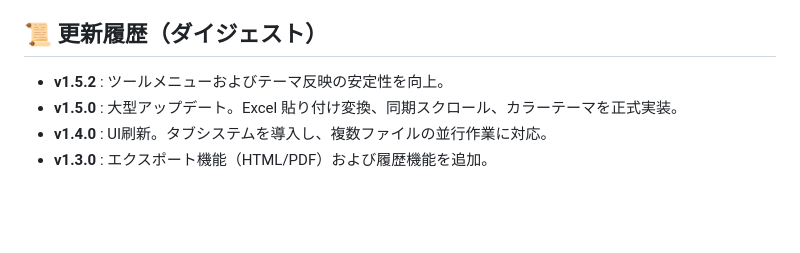
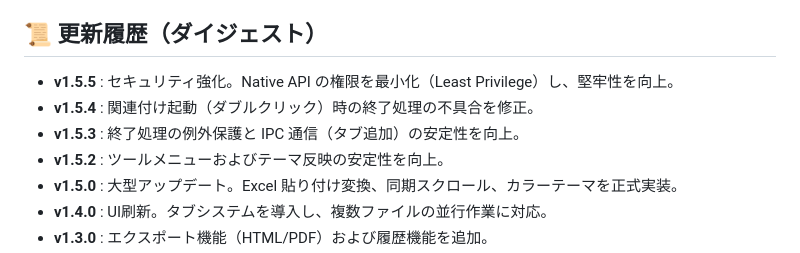
Before and after one commit to roman-ease/MarkdownViewer, a Markdown page: README.md, the part around the change. GitHub-like rendering; blank space fills up the shorter version.

Commit message:
Docs: Update README.md with version history up to 1.5.5

```diff
--- a/README.md
+++ b/README.md
@@ -37,6 +37,9 @@ Windows向けの軽量・高速なMarkdownビューア兼エディタです。
 - **Styling**: Vanilla CSS (Modern UI)
 
 ## 📜 更新履歴（ダイジェスト）
+- **v1.5.5** : セキュリティ強化。Native API の権限を最小化（Least Privilege）し、堅牢性を向上。
+- **v1.5.4** : 関連付け起動（ダブルクリック）時の終了処理の不具合を修正。
+- **v1.5.3** : 終了処理の例外保護と IPC 通信（タブ追加）の安定性を向上。
 - **v1.5.2** : ツールメニューおよびテーマ反映の安定性を向上。
 - **v1.5.0** : 大型アップデート。Excel 貼り付け変換、同期スクロール、カラーテーマを正式実装。
 - **v1.4.0** : UI刷新。タブシステムを導入し、複数ファイルの並行作業に対応。
```
